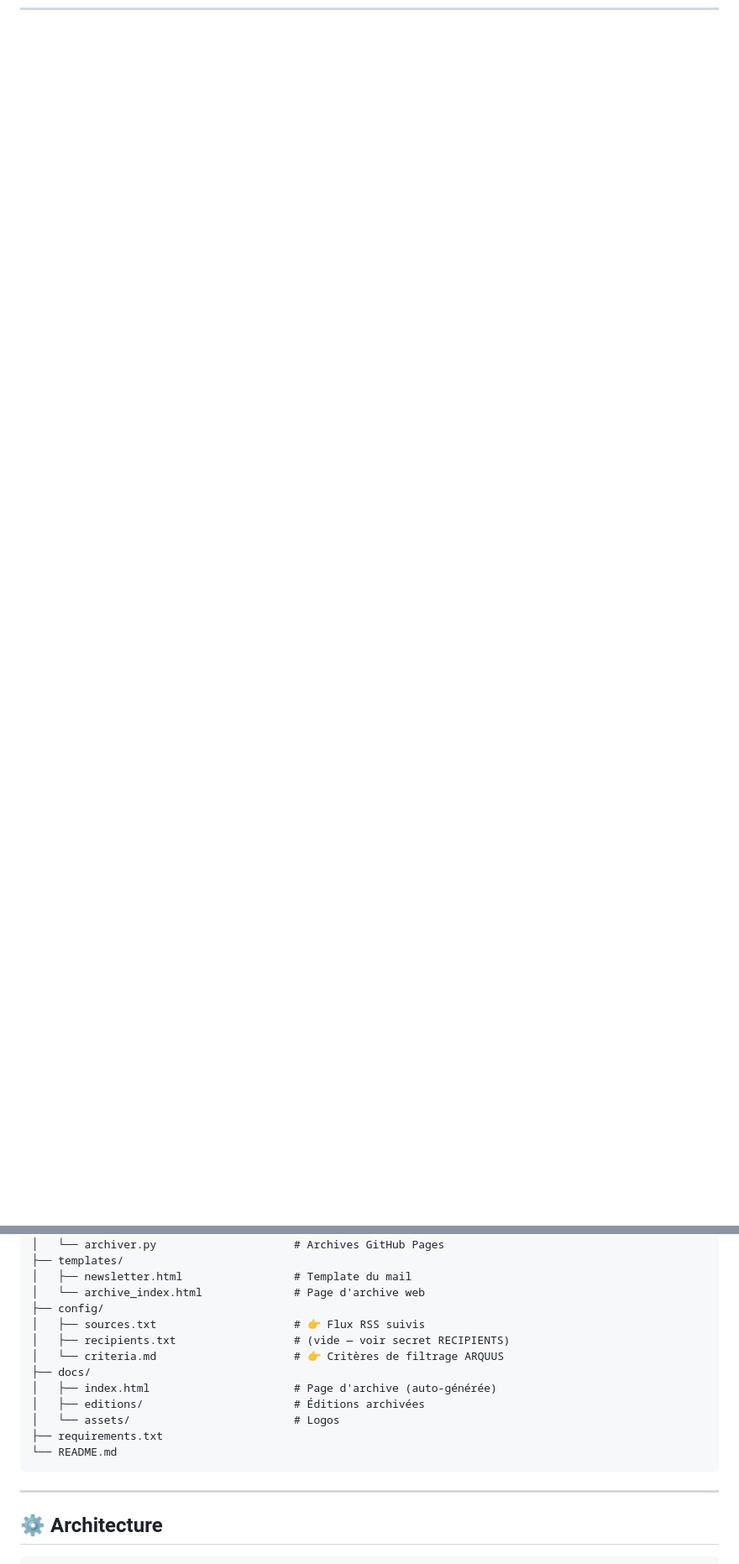
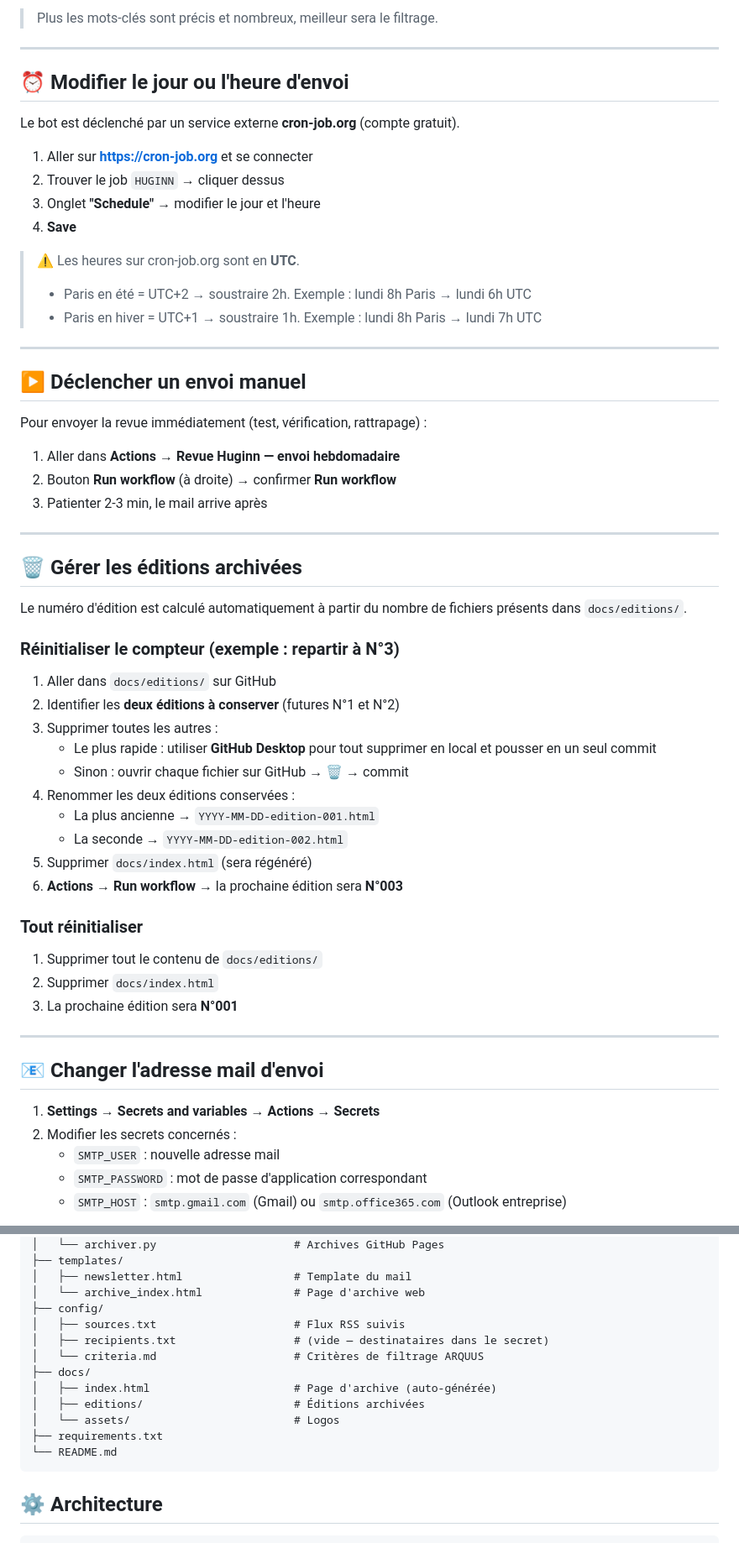
Before and after one commit to amaurylongin/huginn-newsletter, a Markdown page: README.md, 2 parts joined by grey strips. Shown at 84% size. Drawn GitHub-style; blank space fills up the shorter version.

````diff
--- a/README.md
+++ b/README.md
@@ -5,0 +81,62 @@ Bot OSINT automatisé qui collecte chaque semaine les actualités pertinentes de
+> Plus les mots-clés sont précis et nombreux, meilleur sera le filtrage.
+
+---
+
+## ⏰ Modifier le jour ou l'heure d'envoi
+
+Le bot est déclenché par un service externe **cron-job.org** (compte gratuit).
+
+1. Aller sur **https://cron-job.org** et se connecter
+2. Trouver le job `HUGINN` → cliquer dessus
+3. Onglet **"Schedule"** → modifier le jour et l'heure
+4. **Save**
+
+> ⚠️ Les heures sur cron-job.org sont en **UTC**.
+> - Paris en été = UTC+2 → soustraire 2h. Exemple : lundi 8h Paris → lundi 6h UTC
+> - Paris en hiver = UTC+1 → soustraire 1h. Exemple : lundi 8h Paris → lundi 7h UTC
+
+---
+
+## ▶️ Déclencher un envoi manuel
+
+Pour envoyer la revue immédiatement (test, vérification, rattrapage) :
+
+1. Aller dans **Actions → Revue Huginn — envoi hebdomadaire**
+2. Bouton **Run workflow** (à droite) → confirmer **Run workflow**
+3. Patienter 2-3 min, le mail arrive après
+
+---
+
+## 🗑️ Gérer les éditions archivées
+
+Le numéro d'édition est calculé automatiquement à partir du nombre de fichiers présents dans `docs/editions/`.
+
+### Réinitialiser le compteur (exemple : repartir à N°3)
+
+1. Aller dans `docs/editions/` sur GitHub
+2. Identifier les **deux éditions à conserver** (futures N°1 et N°2)
+3. Supprimer toutes les autres :
+   - Le plus rapide : utiliser **GitHub Desktop** pour tout supprimer en local et pousser en un seul commit
+   - Sinon : ouvrir chaque fichier sur GitHub → 🗑️ → commit
+4. Renommer les deux éditions conservées :
+   - La plus ancienne → `YYYY-MM-DD-edition-001.html`
+   - La seconde → `YYYY-MM-DD-edition-002.html`
+5. Supprimer `docs/index.html` (sera régénéré)
+6. **Actions → Run workflow** → la prochaine édition sera **N°003**
+
+### Tout réinitialiser
+
+1. Supprimer tout le contenu de `docs/editions/`
+2. Supprimer `docs/index.html`
+3. La prochaine édition sera **N°001**
+
+---
+
+## 📧 Changer l'adresse mail d'envoi
+
+1. **Settings → Secrets and variables → Actions → Secrets**
+2. Modifier les secrets concernés :
+   - `SMTP_USER` : nouvelle adresse mail
+   - `SMTP_PASSWORD` : mot de passe d'application correspondant
+   - `SMTP_HOST` : `smtp.gmail.com` (Gmail) ou `smtp.office365.com` (Outlook entreprise)
+
@@ -20,9 +178,9 @@ huginn-newsletter/
 │   ├── newsletter.html                 # Template du mail
 │   └── archive_index.html              # Page d'archive web
 ├── config/
-│   ├── sources.txt                     # 👉 Flux RSS suivis
-│   ├── recipients.txt                  # (vide — voir secret RECIPIENTS)
-│   └── criteria.md                     # 👉 Critères de filtrage ARQUUS
+│   ├── sources.txt                     # Flux RSS suivis
+│   ├── recipients.txt                  # (vide — destinataires dans le secret)
+│   └── criteria.md                     # Critères de filtrage ARQUUS
 ├── docs/
 │   ├── index.html                      # Page d'archive (auto-générée)
 │   ├── editions/                       # Éditions archivées
@@ -30,8 +188,6 @@ huginn-newsletter/
 ├── requirements.txt
 └── README.md
 ```
-
----
 
 ## ⚙️ Architecture
 
````
Also changed, not shown: other parts of README.md (+104 -81 lines).
